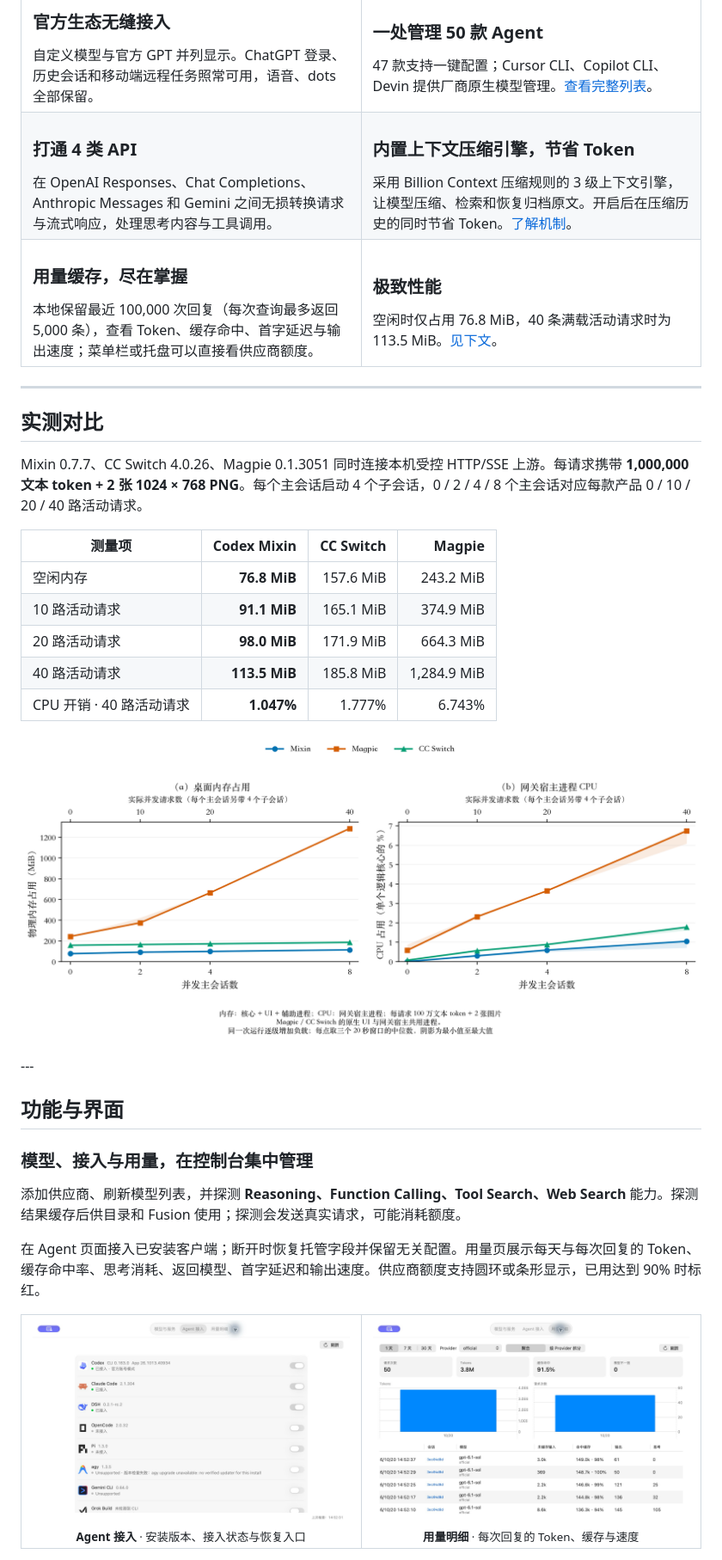
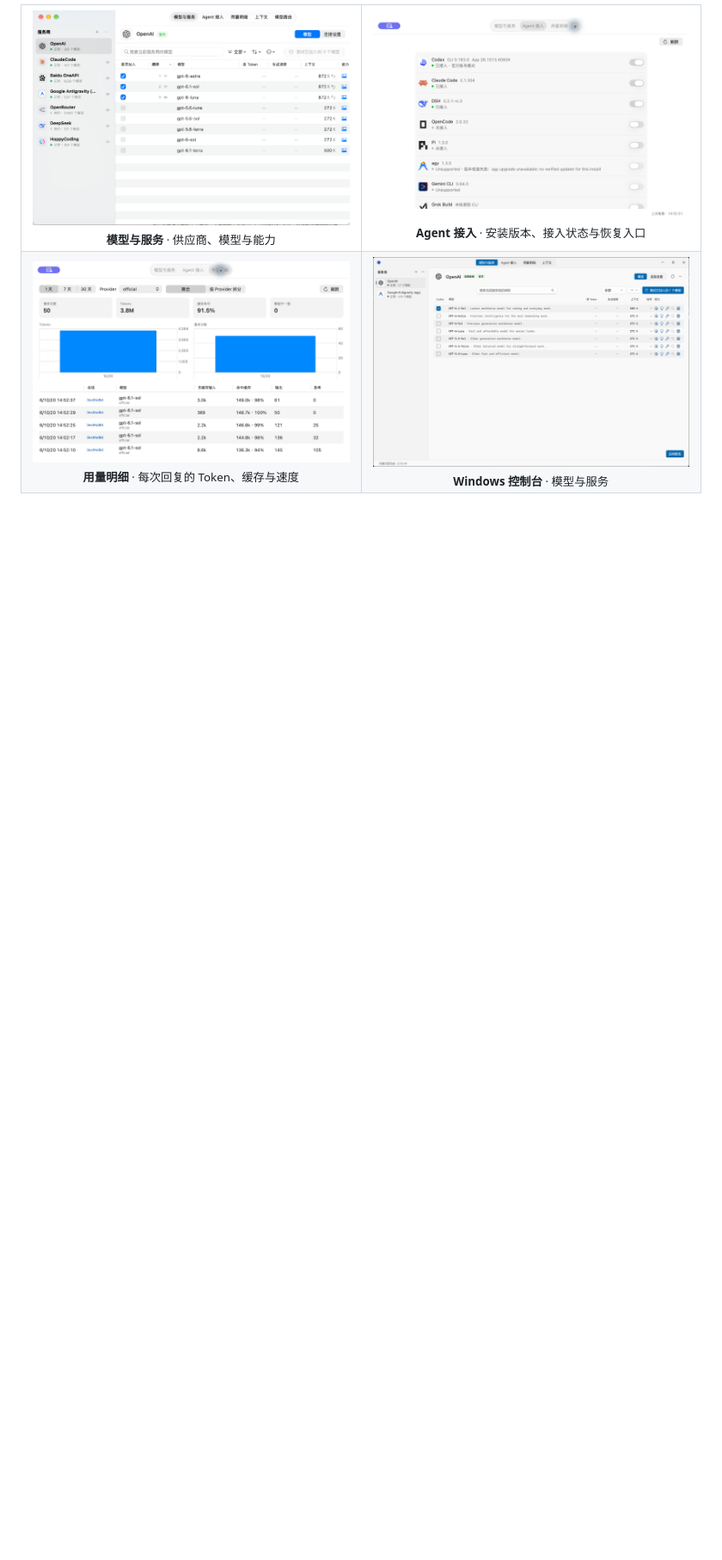
Before and after one commit to Edward-lyz/codex-mixin, a Markdown page: README.md, the part around one of its changes. Shown at 86% size. Rendered like a GitHub page; pictures changed too: docs/assets/APP-Console-Models.png; blank space fills up the shorter version.

```diff
--- a/README.md
+++ b/README.md
@@ -114,73 +163,24 @@ flowchart LR
 
 <table>
   <tr>
-    <td width="50%" valign="top">
-      <h3>官方生态无缝接入</h3>
-      自定义模型与官方 GPT 并列显示。ChatGPT 登录、历史会话和移动端远程任务照常可用，语音、dots 全部保留。
+    <td width="50%" align="center">
+      <a href="docs/assets/APP-Console-Models.png"><img src="docs/assets/APP-Console-Models.png" alt="macOS 模型与服务页：供应商列表与模型勾选"></a><br>
+      <sub><b>模型与服务</b> · 供应商、模型与能力</sub>
     </td>
-    <td width="50%" valign="top">
-      <h3>一处管理 50 款 Agent</h3>
-      47 款支持一键配置；Cursor CLI、Copilot CLI、Devin 提供厂商原生模型管理。<a href="#agent-接入">查看完整列表</a>。
+    <td width="50%" align="center">
+      <a href="docs/assets/APP-Console-Agents-v074.png"><img src="docs/assets/APP-Console-Agents-v074.png" alt="macOS Agent 接入页：已安装版本与接入操作"></a><br>
+      <sub><b>Agent 接入</b> · 安装版本、接入状态与恢复入口</sub>
     </td>
   </tr>
   <tr>
-    <td width="50%" valign="top">
-      <h3>打通 4 类 API</h3>
-      在 OpenAI Responses、Chat Completions、Anthropic Messages 和 Gemini 之间无损转换请求与流式响应，处理思考内容与工具调用。
+    <td width="50%" align="center">
+      <a href="docs/assets/APP-Console-Usage-v074.png"><img src="docs/assets/APP-Console-Usage-v074.png" alt="macOS 用量明细页：每日统计与逐次回复数据"></a><br>
+      <sub><b>用量明细</b> · 每次回复的 Token、缓存与速度</sub>
     </td>
-    <td width="50%" valign="top">
-      <h3>内置上下文压缩引擎，节省 Token</h3>
-      采用 Billion Context 压缩规则的 3 级上下文引擎，让模型压缩、检索和恢复归档原文。开启后在压缩历史的同时节省 Token。<a href="docs/context-engine.md">了解机制</a>。
-    </td>
-  </tr>
-  <tr>
-    <td width="50%" valign="top">
-      <h3>用量缓存，尽在掌握</h3>
-      本地保留最近 100,000 次回复（每次查询最多返回 5,000 条），查看 Token、缓存命中、首字延迟与输出速度；菜单栏或托盘可以直接看供应商额度。
-    </td>
-    <td width="50%" valign="top">
-      <h3>极致性能</h3>
-      空闲时仅占用 76.8 MiB，40 条满载活动请求时为 113.5 MiB。<a href="#实测对比">见下文</a>。
+    <td width="50%" align="center">
+      <a href="docs/assets/Windows-Console-Models.png"><img src="docs/assets/Windows-Console-Models.png" alt="Windows 原生模型与服务控制台"></a><br>
+      <sub><b>Windows 控制台</b> · 模型与服务</sub>
     </td>
   </tr>
 </table>
 
----
-
-## 实测对比
-Mixin 0.7.7、CC Switch 4.0.26、Magpie 0.1.3051 同时连接本机受控 HTTP/SSE 上游。每请求携带 **1,000,000 文本 token + 2 张 1024 × 768 PNG**。每个主会话启动 4 个子会话，0 / 2 / 4 / 8 个主会话对应每款产品 0 / 10 / 20 / 40 路活动请求。
-
-| 测量项 | Codex Mixin | CC Switch | Magpie |
-| --- | ---: | ---: | ---: |
-| 空闲内存 | **76.8 MiB** | 157.6 MiB | 243.2 MiB |
-| 10 路活动请求 | **91.1 MiB** | 165.1 MiB | 374.9 MiB |
-| 20 路活动请求 | **98.0 MiB** | 171.9 MiB | 664.3 MiB |
-| 40 路活动请求 | **113.5 MiB** | 185.8 MiB | 1,284.9 MiB |
-| CPU 开销 · 40 路活动请求 | **1.047%** | 1.777% | 6.743% |
-
-<p align="center">
-  <a href="docs/benchmarks/2026-11-06-desktop-resource-curves/desktop-resource-curves-zh.png"><img src="docs/benchmarks/2026-11-06-desktop-resource-curves/desktop-resource-curves-zh.png" width="1000" alt="0、10、20、40 路活动请求下的桌面物理内存与网关宿主 CPU 实测曲线"></a>
-</p>
----
-
-## 功能与界面
-
-### 模型、接入与用量，在控制台集中管理
-
-添加供应商、刷新模型列表，并探测 **Reasoning、Function Calling、Tool Search、Web Search** 能力。探测结果缓存后供目录和 Fusion 使用；探测会发送真实请求，可能消耗额度。
-
-在 Agent 页面接入已安装客户端；断开时恢复托管字段并保留无关配置。用量页展示每天与每次回复的 Token、缓存命中率、思考消耗、返回模型、首字延迟和输出速度。供应商额度支持圆环或条形显示，已用达到 90% 时标红。
-
-<table>
-  <tr>
-    <td width="50%" align="center">
-      <a href="docs/assets/APP-Console-Agents-v074.png"><img src="docs/assets/APP-Console-Agents-v074.png" alt="macOS Agent 接入页：已安装版本与接入操作"></a><br>
-      <sub><b>Agent 接入</b> · 安装版本、接入状态与恢复入口</sub>
-    </td>
-    <td width="50%" align="center">
-      <a href="docs/assets/APP-Console-Usage-v074.png"><img src="docs/assets/APP-Console-Usage-v074.png" alt="macOS 用量明细页：每日统计与逐次回复数据"></a><br>
-      <sub><b>用量明细</b> · 每次回复的 Token、缓存与速度</sub>
-    </td>
-  </tr>
-</table>
-
```
Also changed, not shown: other parts of README.md (+118 -122 lines), README_en.md (+131 -184 lines), docs/model-routing.md (+5 -2 lines), docs/assets/APP-Console-Routing.png (added).
